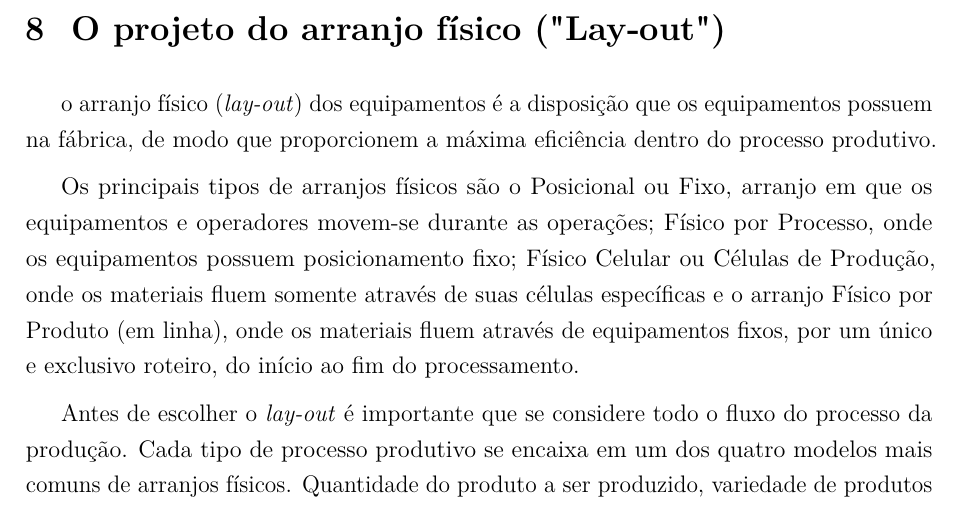
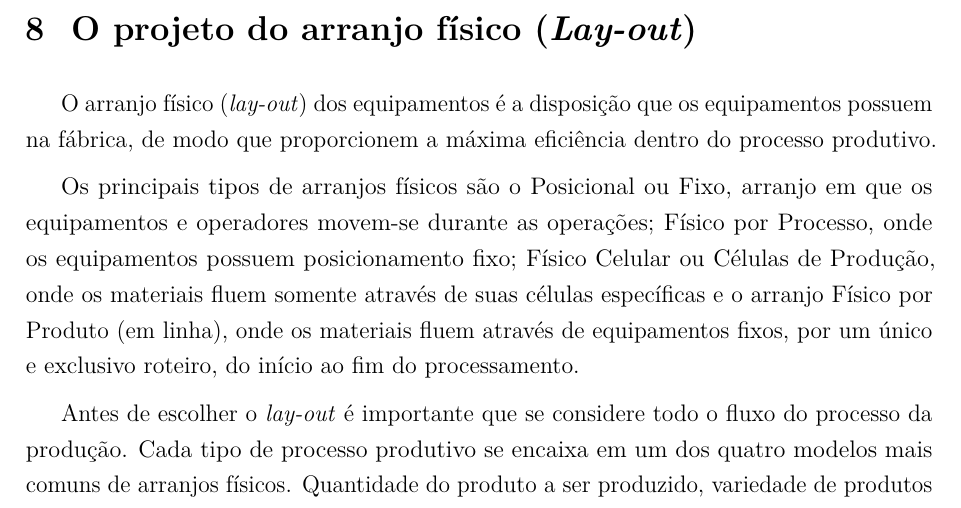
Before and after one commit to JessMotta/report_production_systems, a LaTeX thesis (report_production_systems.tex, which reads sections/08parranjofisico.tex): part of page 27 of 47, cut so that both start at the same text. Compiled offline with pdfLaTeX.

Commit message:
edited chapter 8

```diff
--- a/sections/08parranjofisico.tex
+++ b/sections/08parranjofisico.tex
@@ -1,6 +1,6 @@
-\chapter{O projeto do arranjo físico ("Lay-out")}
+\chapter{O projeto do arranjo físico (\textit{Lay-out})}
 \label{chap:projeto_do_arranjo}
-o arranjo físico (\textit{lay-out}) dos equipamentos é a disposição que os equipamentos possuem na fábrica, de modo que proporcionem a máxima eficiência dentro do processo produtivo.
+O arranjo físico (\textit{lay-out}) dos equipamentos é a disposição que os equipamentos possuem na fábrica, de modo que proporcionem a máxima eficiência dentro do processo produtivo.
 
 Os principais tipos de arranjos físicos são o Posicional ou Fixo, arranjo em que os equipamentos e operadores movem-se durante as operações; Físico por Processo, onde os equipamentos possuem posicionamento fixo; Físico Celular ou Células de Produção, onde os materiais fluem somente através de suas células específicas e o arranjo Físico por Produto (em linha), onde os materiais fluem através de equipamentos fixos, por um único e exclusivo roteiro, do início ao fim do processamento.
 
```
